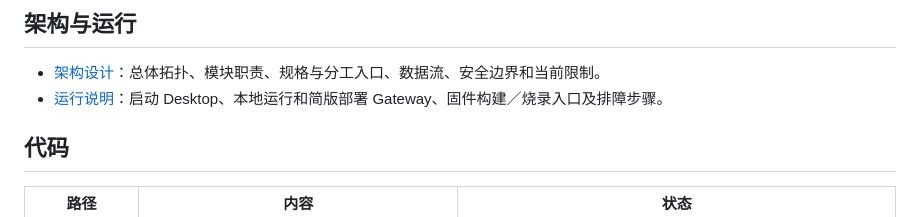
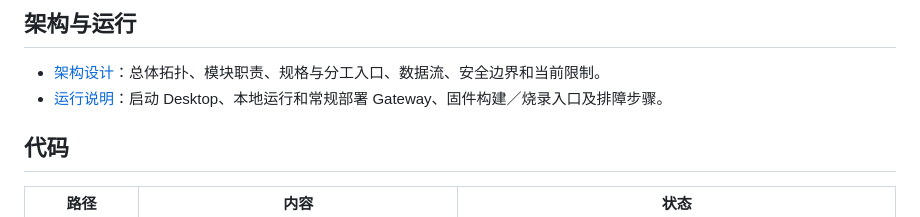
Before and after one commit to KevinHuo/LinxBox, a Markdown page: README.md, the part around the change. GitHub-like rendering.

Commit message:
docs(runbook): 改为通用 Gateway 部署流程

```diff
--- a/README.md
+++ b/README.md
@@ -117,7 +117,7 @@ cd firmware
 ## 架构与运行
 
 - [架构设计](docs/architecture.md)：总体拓扑、模块职责、规格与分工入口、数据流、安全边界和当前限制。
-- [运行说明](docs/runbook.md)：启动 Desktop、本地运行和简版部署 Gateway、固件构建／烧录入口及排障步骤。
+- [运行说明](docs/runbook.md)：启动 Desktop、本地运行和常规部署 Gateway、固件构建／烧录入口及排障步骤。
 
 ## 代码
 
```
Also changed, not shown: docs/runbook.md (+11 -10 lines).
